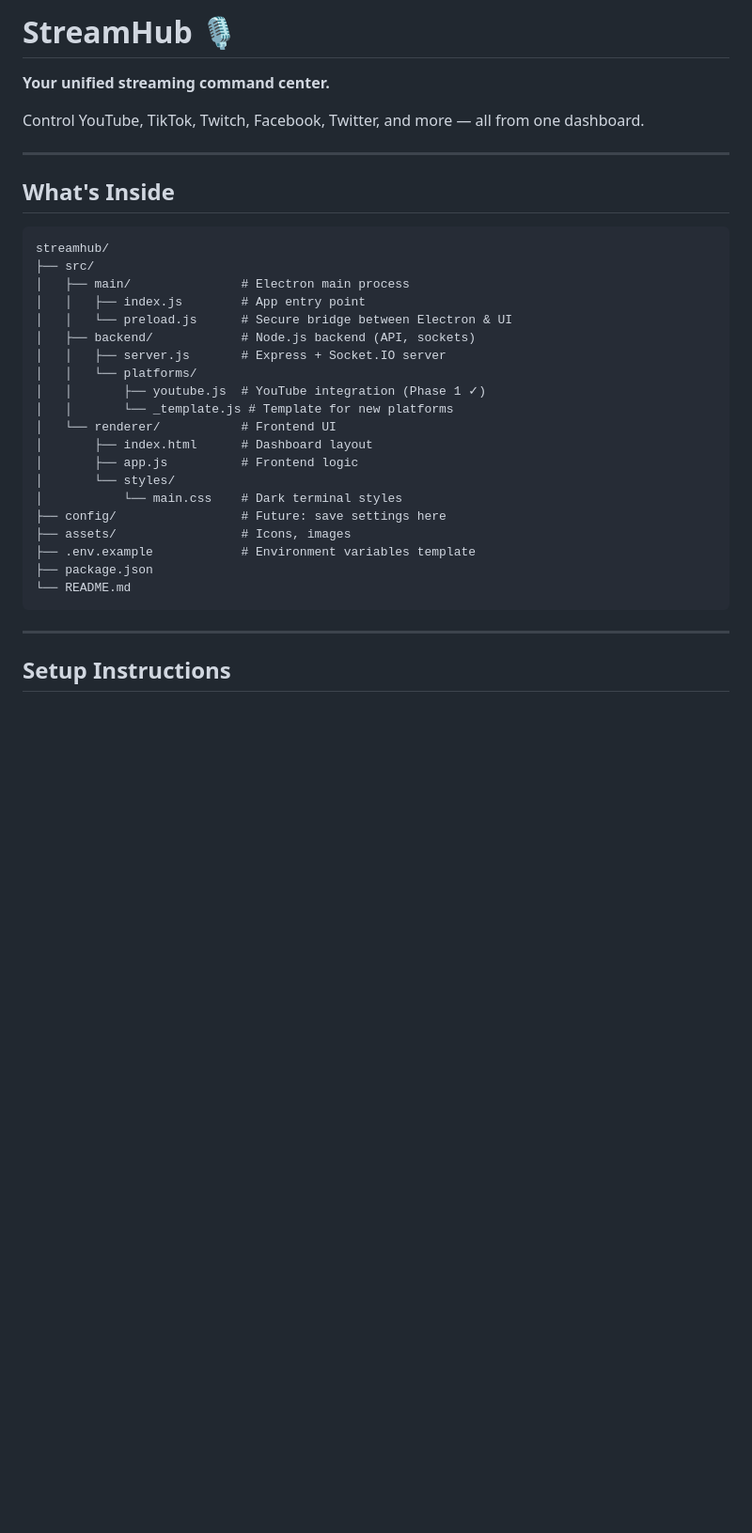
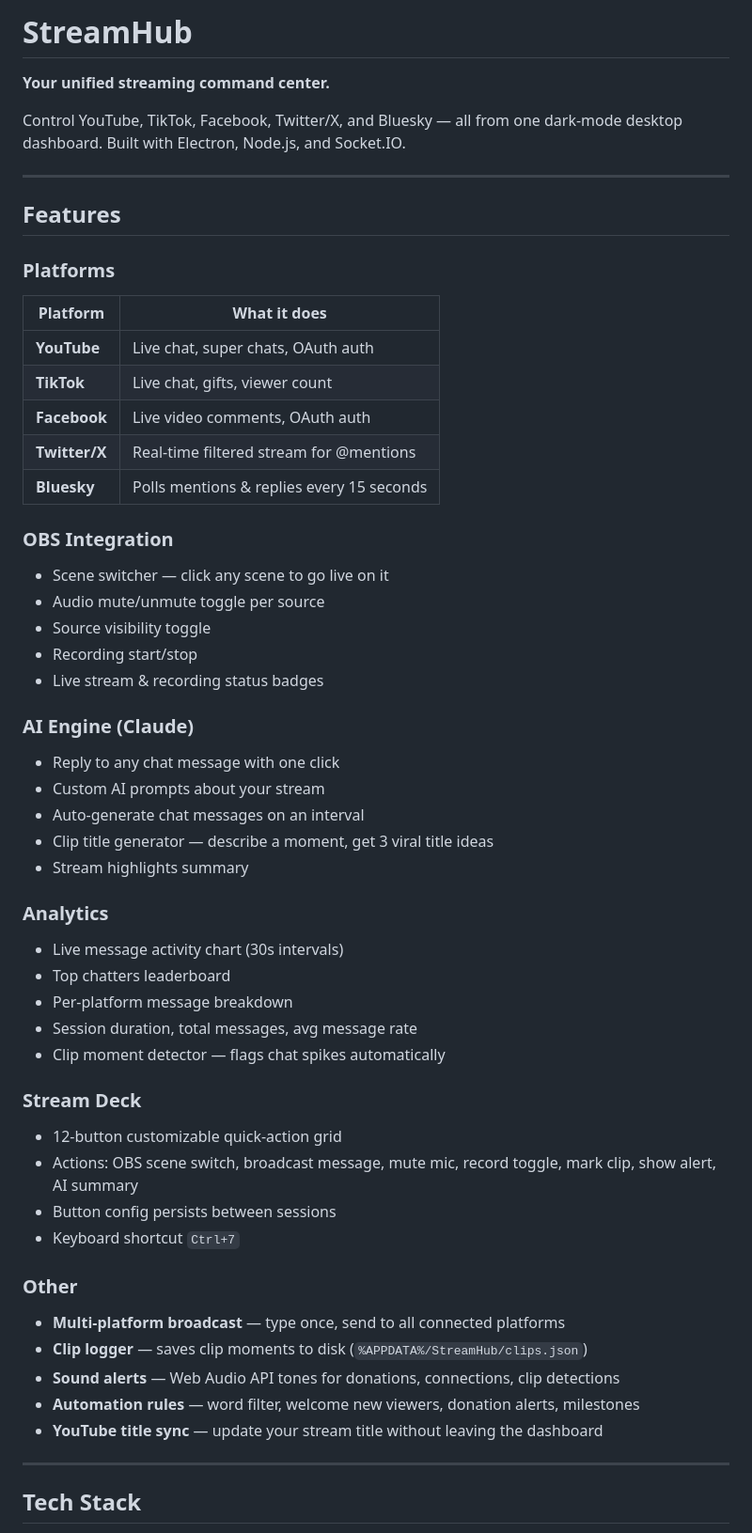
Before and after one commit to Ricardo509-prog/streamhub, a Markdown page: README.md, the part around one of its changes. Shown at 94% size. GitHub-like rendering; blank space fills up the shorter version.

Commit message:
Add comprehensive README covering all 5 phases
Co-Authored-By: Claude Sonnet 4.6 <noreply@anthropic.com>

````diff
--- a/README.md
+++ b/README.md
@@ -1,36 +1,57 @@
-# StreamHub 🎙️
+# StreamHub
+
 **Your unified streaming command center.**
 
-Control YouTube, TikTok, Twitch, Facebook, Twitter, and more — all from one dashboard.
+Control YouTube, TikTok, Facebook, Twitter/X, and Bluesky — all from one dark-mode desktop dashboard. Built with Electron, Node.js, and Socket.IO.
 
 ---
 
-## What's Inside
+## Features
 
-```
-streamhub/
-├── src/
-│   ├── main/               # Electron main process
-│   │   ├── index.js        # App entry point
-│   │   └── preload.js      # Secure bridge between Electron & UI
-│   ├── backend/            # Node.js backend (API, sockets)
-│   │   ├── server.js       # Express + Socket.IO server
-│   │   └── platforms/
-│   │       ├── youtube.js  # YouTube integration (Phase 1 ✓)
-│   │       └── _template.js # Template for new platforms
-│   └── renderer/           # Frontend UI
-│       ├── index.html      # Dashboard layout
-│       ├── app.js          # Frontend logic
-│       └── styles/
-│           └── main.css    # Dark terminal styles
-├── config/                 # Future: save settings here
-├── assets/                 # Icons, images
-├── .env.example            # Environment variables template
-├── package.json
-└── README.md
-```
+### Platforms
+| Platform | What it does |
+|---|---|
+| **YouTube** | Live chat, super chats, OAuth auth |
+| **TikTok** | Live chat, gifts, viewer count |
+| **Facebook** | Live video comments, OAuth auth |
+| **Twitter/X** | Real-time filtered stream for @mentions |
+| **Bluesky** | Polls mentions & replies every 15 seconds |
+
+### OBS Integration
+- Scene switcher — click any scene to go live on it
+- Audio mute/unmute toggle per source
+- Source visibility toggle
+- Recording start/stop
+- Live stream & recording status badges
+
+### AI Engine (Claude)
+- Reply to any chat message with one click
+- Custom AI prompts about your stream
+- Auto-generate chat messages on an interval
+- Clip title generator — describe a moment, get 3 viral title ideas
+- Stream highlights summary
+
+### Analytics
+- Live message activity chart (30s intervals)
+- Top chatters leaderboard
+- Per-platform message breakdown
+- Session duration, total messages, avg message rate
+- Clip moment detector — flags chat spikes automatically
+
+### Stream Deck
+- 12-button customizable quick-action grid
+- Actions: OBS scene switch, broadcast message, mute mic, record toggle, mark clip, show alert, AI summary
+- Button config persists between sessions
+- Keyboard shortcut `Ctrl+7`
+
+### Other
+- **Multi-platform broadcast** — type once, send to all connected platforms
+- **Clip logger** — saves clip moments to disk (`%APPDATA%/StreamHub/clips.json`)
+- **Sound alerts** — Web Audio API tones for donations, connections, clip detections
+- **Automation rules** — word filter, welcome new viewers, donation alerts, milestones
+- **YouTube title sync** — update your stream title without leaving the dashboard
 
 ---
 
-## Setup Instructions
+## Tech Stack
 
````
Also changed, not shown: other parts of README.md (+151 -62 lines).
